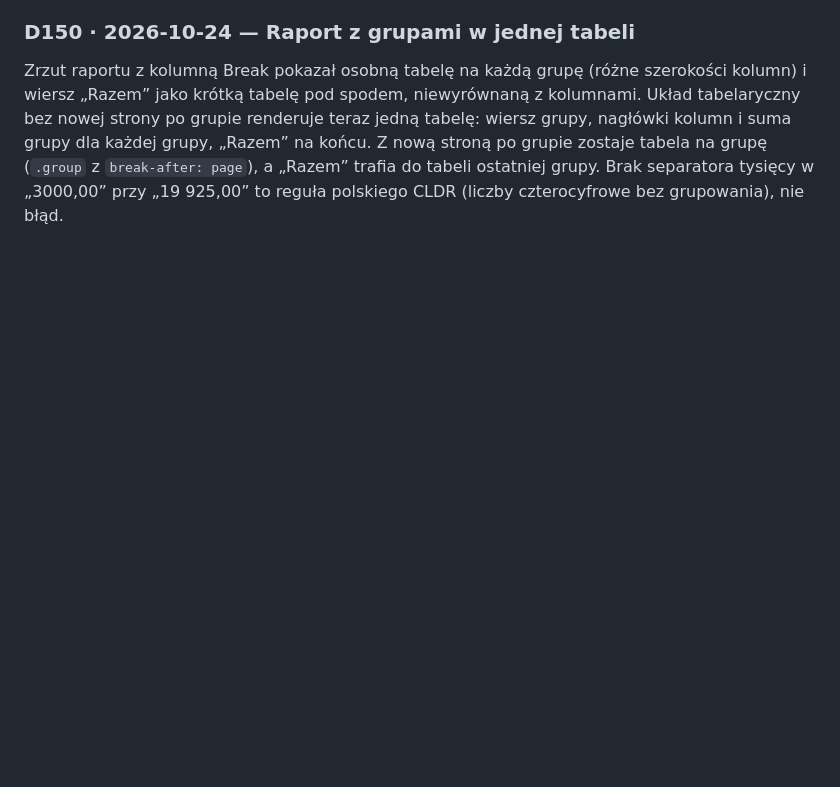
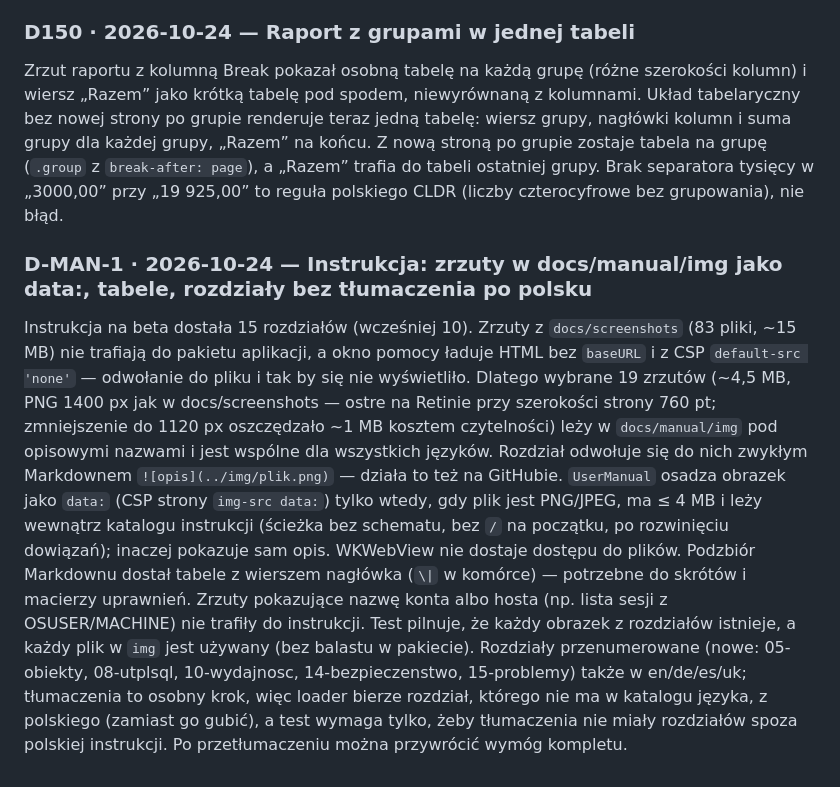
Before and after one commit to andrzejoles/Pelikan, a Markdown page: docs/DECISIONS.md, the part around the change. GitHub-like rendering; blank space fills up the shorter version.

Commit message:
docs: record manual decision D-MAN-1 and update PL-INFRA-010
Screenshots for the help window are a curated subset in docs/manual/img,
embedded as data: URIs; untranslated chapters fall back to Polish.

Co-Authored-By: Claude Opus 5.5 <noreply@anthropic.com>

```diff
--- a/docs/DECISIONS.md
+++ b/docs/DECISIONS.md
@@ -1113,3 +1113,19 @@ krótką tabelę pod spodem, niewyrównaną z kolumnami. Układ tabelaryczny bez
 jedną tabelę: wiersz grupy, nagłówki kolumn i suma grupy dla każdej grupy, „Razem” na końcu. Z nową stroną po grupie
 zostaje tabela na grupę (`.group` z `break-after: page`), a „Razem” trafia do tabeli ostatniej grupy. Brak separatora
 tysięcy w „3000,00” przy „19 925,00” to reguła polskiego CLDR (liczby czterocyfrowe bez grupowania), nie błąd.
+
+### D-MAN-1 · 2026-10-24 — Instrukcja: zrzuty w docs/manual/img jako data:, tabele, rozdziały bez tłumaczenia po polsku
+Instrukcja na beta dostała 15 rozdziałów (wcześniej 10). Zrzuty z `docs/screenshots` (83 pliki, ~15 MB) nie trafiają do
+pakietu aplikacji, a okno pomocy ładuje HTML bez `baseURL` i z CSP `default-src 'none'` — odwołanie do pliku i tak by się
+nie wyświetliło. Dlatego wybrane 19 zrzutów (~4,5 MB, PNG 1400 px jak w docs/screenshots — ostre na Retinie przy szerokości
+strony 760 pt; zmniejszenie do 1120 px oszczędzało ~1 MB kosztem czytelności) leży w `docs/manual/img` pod opisowymi
+nazwami i jest wspólne dla wszystkich języków. Rozdział odwołuje się do nich zwykłym Markdownem `![opis](../img/plik.png)`
+— działa to też na GitHubie. `UserManual` osadza obrazek jako `data:` (CSP strony `img-src data:`) tylko wtedy, gdy plik
+jest PNG/JPEG, ma ≤ 4 MB i leży wewnątrz katalogu instrukcji (ścieżka bez schematu, bez `/` na początku, po rozwinięciu
+dowiązań); inaczej pokazuje sam opis. WKWebView nie dostaje dostępu do plików. Podzbiór Markdownu dostał tabele z wierszem
+nagłówka (`\|` w komórce) — potrzebne do skrótów i macierzy uprawnień. Zrzuty pokazujące nazwę konta albo hosta (np. lista
+sesji z OSUSER/MACHINE) nie trafiły do instrukcji. Test pilnuje, że każdy obrazek z rozdziałów istnieje, a każdy plik w
+`img` jest używany (bez balastu w pakiecie). Rozdziały przenumerowane (nowe: 05-obiekty, 08-utplsql, 10-wydajnosc,
+14-bezpieczenstwo, 15-problemy) także w en/de/es/uk; tłumaczenia to osobny krok, więc loader bierze rozdział, którego nie ma
+w katalogu języka, z polskiego (zamiast go gubić), a test wymaga tylko, żeby tłumaczenia nie miały rozdziałów spoza
+polskiej instrukcji. Po przetłumaczeniu można przywrócić wymóg kompletu.
```
Also changed, not shown: docs/FEATURES.md (+1 -1 lines).
